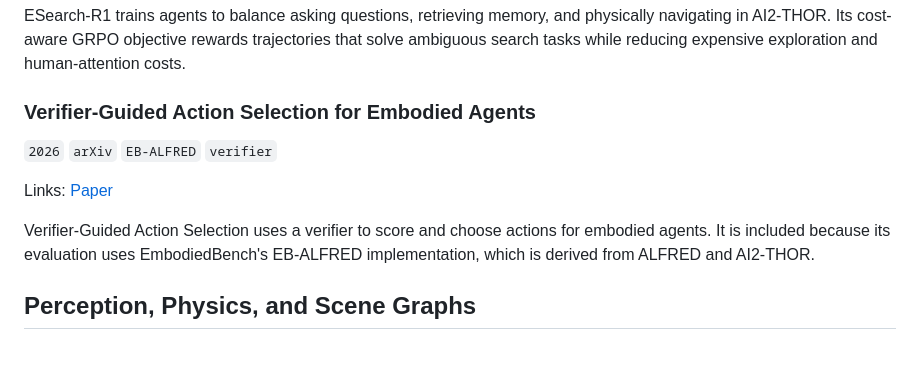
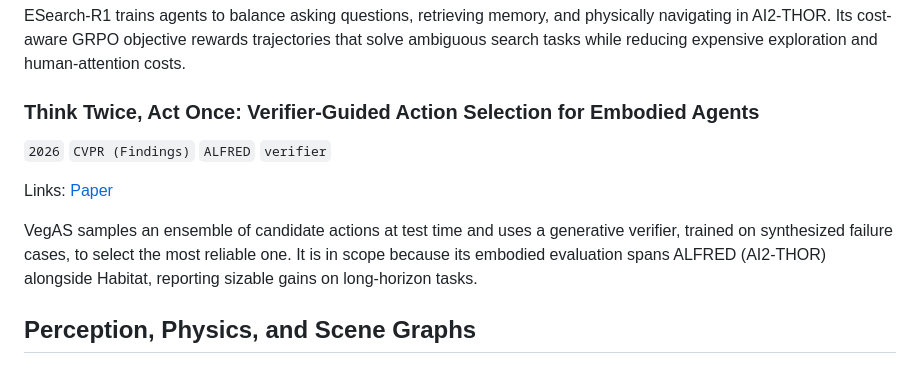
Before and after one commit to XUJay111/awesome-ai2-thor, a Markdown page: README.md, the part around the change. Rendered like a GitHub page.

Commit message:
Verify 2025-2026 entries; correct VegAS attribution
Verified all recent (2025-2026) arXiv IDs resolve to real papers and
genuinely use the AI2-THOR ecosystem (ALFRED, ProcTHOR, AI2-THOR,
EmbodiedBench). One correction: "Verifier-Guided Action Selection"
(VegAS, arXiv:2605.12620) evaluates on ALFRED + Habitat, not EB-ALFRED;
updated title to its full paper title and fixed the venue to CVPR 2026
Findings in both README.md and data.md.

Co-Authored-By: Claude <noreply@anthropic.com>

```diff
--- a/README.md
+++ b/README.md
@@ -649,13 +649,13 @@ Links: [Paper](https://arxiv.org/abs/2512.18571)
 
 ESearch-R1 trains agents to balance asking questions, retrieving memory, and physically navigating in AI2-THOR. Its cost-aware GRPO objective rewards trajectories that solve ambiguous search tasks while reducing expensive exploration and human-attention costs.
 
-### Verifier-Guided Action Selection for Embodied Agents
+### Think Twice, Act Once: Verifier-Guided Action Selection for Embodied Agents
 
-`2026` `arXiv` `EB-ALFRED` `verifier`
+`2026` `CVPR (Findings)` `ALFRED` `verifier`
 
 Links: [Paper](https://arxiv.org/abs/2605.12620)
 
-Verifier-Guided Action Selection uses a verifier to score and choose actions for embodied agents. It is included because its evaluation uses EmbodiedBench's EB-ALFRED implementation, which is derived from ALFRED and AI2-THOR.
+VegAS samples an ensemble of candidate actions at test time and uses a generative verifier, trained on synthesized failure cases, to select the most reliable one. It is in scope because its embodied evaluation spans ALFRED (AI2-THOR) alongside Habitat, reporting sizable gains on long-horizon tasks.
 
 ## Perception, Physics, and Scene Graphs
 
```
Also changed, not shown: data.md (+1 -1 lines).
